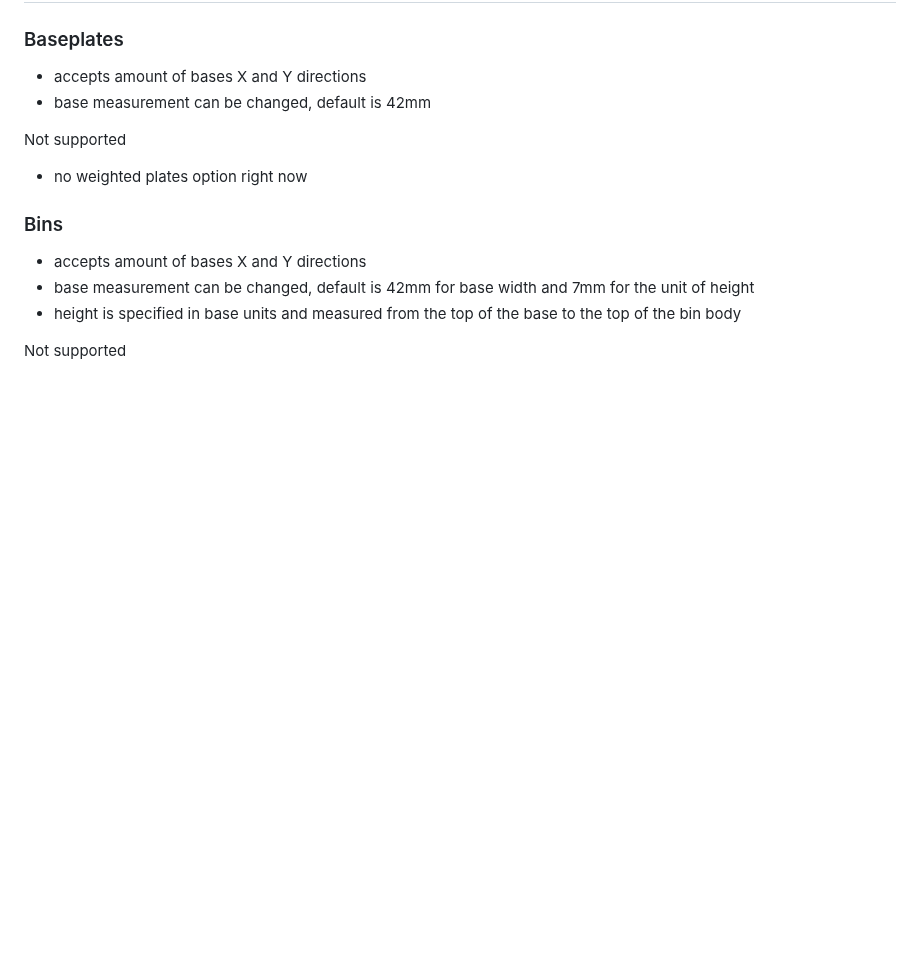
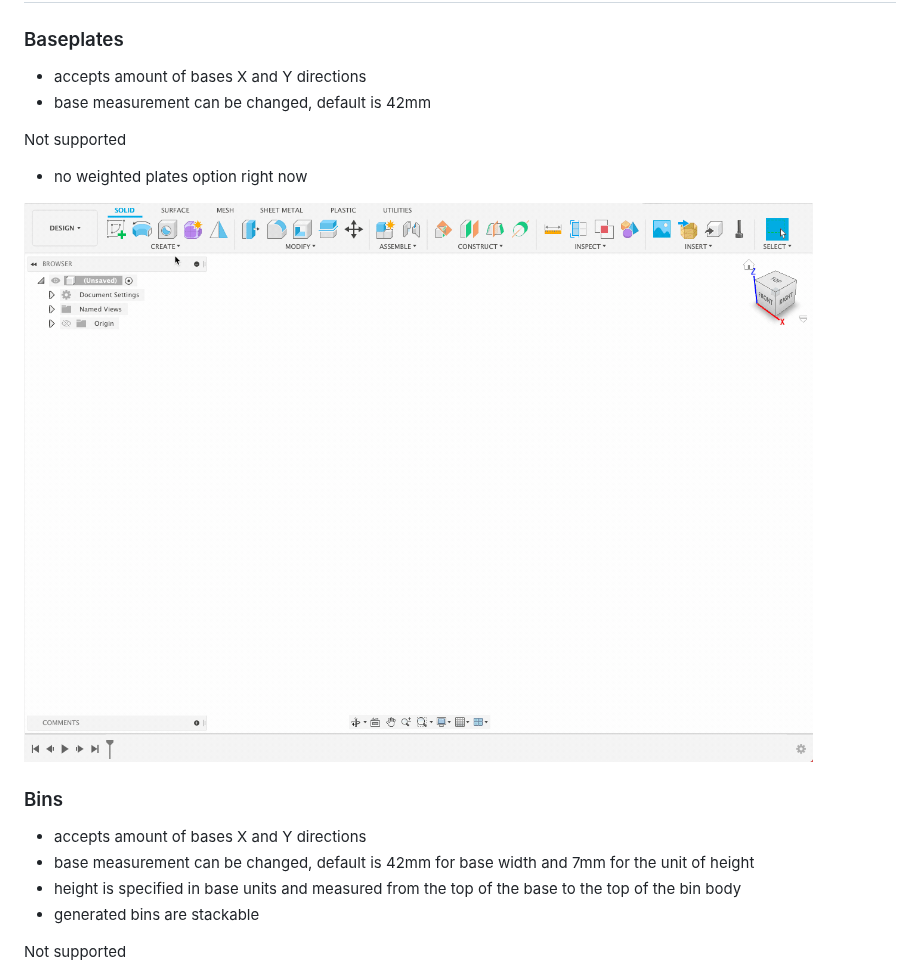
Before and after one commit to Le0Michine/FusionGridfinityGenerator, a Markdown page: README.md, the part around one of its changes. Drawn GitHub-style; pictures changed too: documentation/assets/baseplate-creation.gif (added); blank space fills up the shorter version.

```diff
--- a/README.md
+++ b/README.md
@@ -12,10 +12,13 @@ Addin for Fusion 360 allowing quick generation of simple [gridfinity](https://ww
 Not supported
 - no weighted plates option right now
 
+![](https://raw.githubusercontent.com/Le0Michine/FusionGridfinityGenerator/master/documentation/assets/baseplate-creation.gif)
+
 ### Bins
 - accepts amount of bases X and Y directions
 - base measurement can be changed, default is 42mm for base width and 7mm for the unit of height
 - height is specified in base units and measured from the top of the base to the top of the bin body
+- generated bins are stackable
 
 Not supported
 - no magnet/screw cutouts at the bottom right now
```
Also changed, not shown: other parts of README.md (+3 -0 lines), 1 other file.
